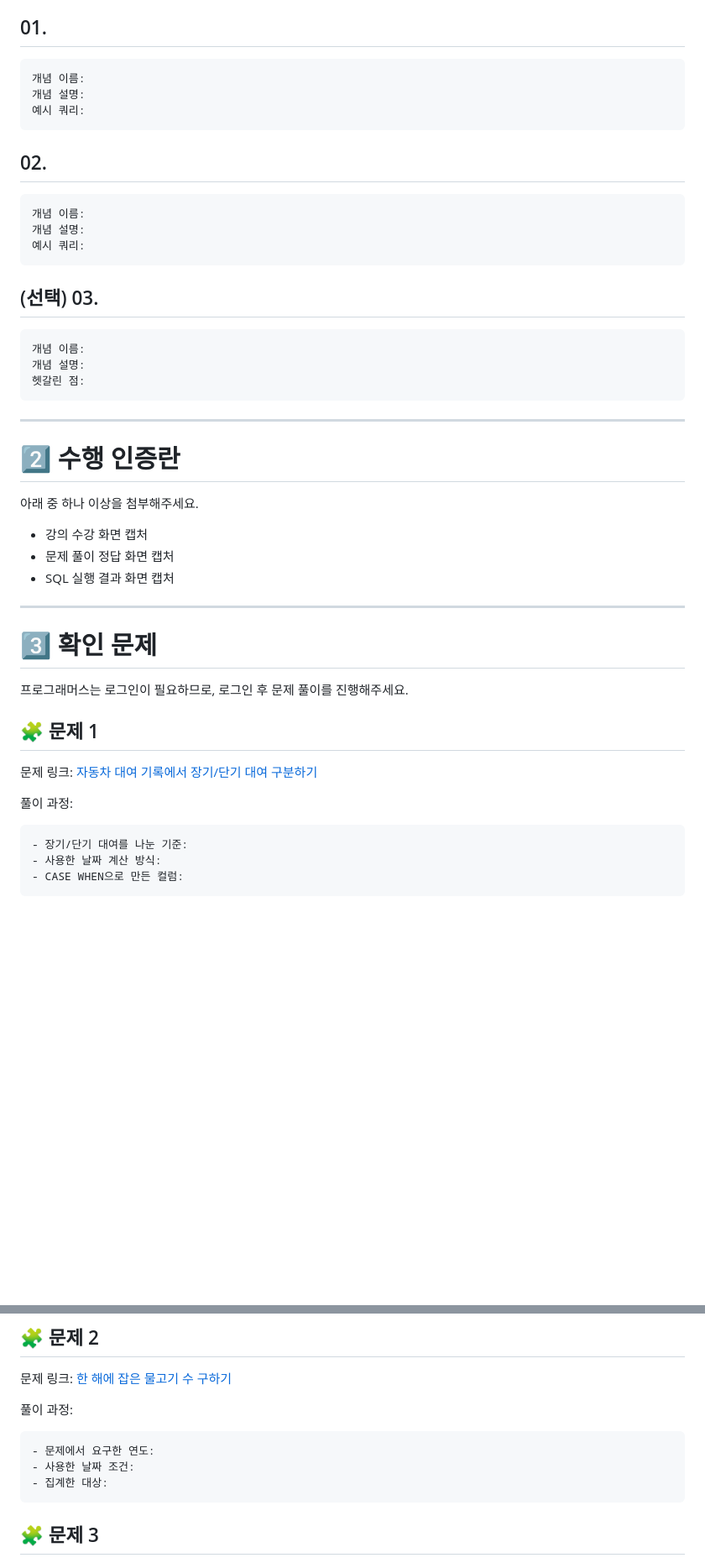
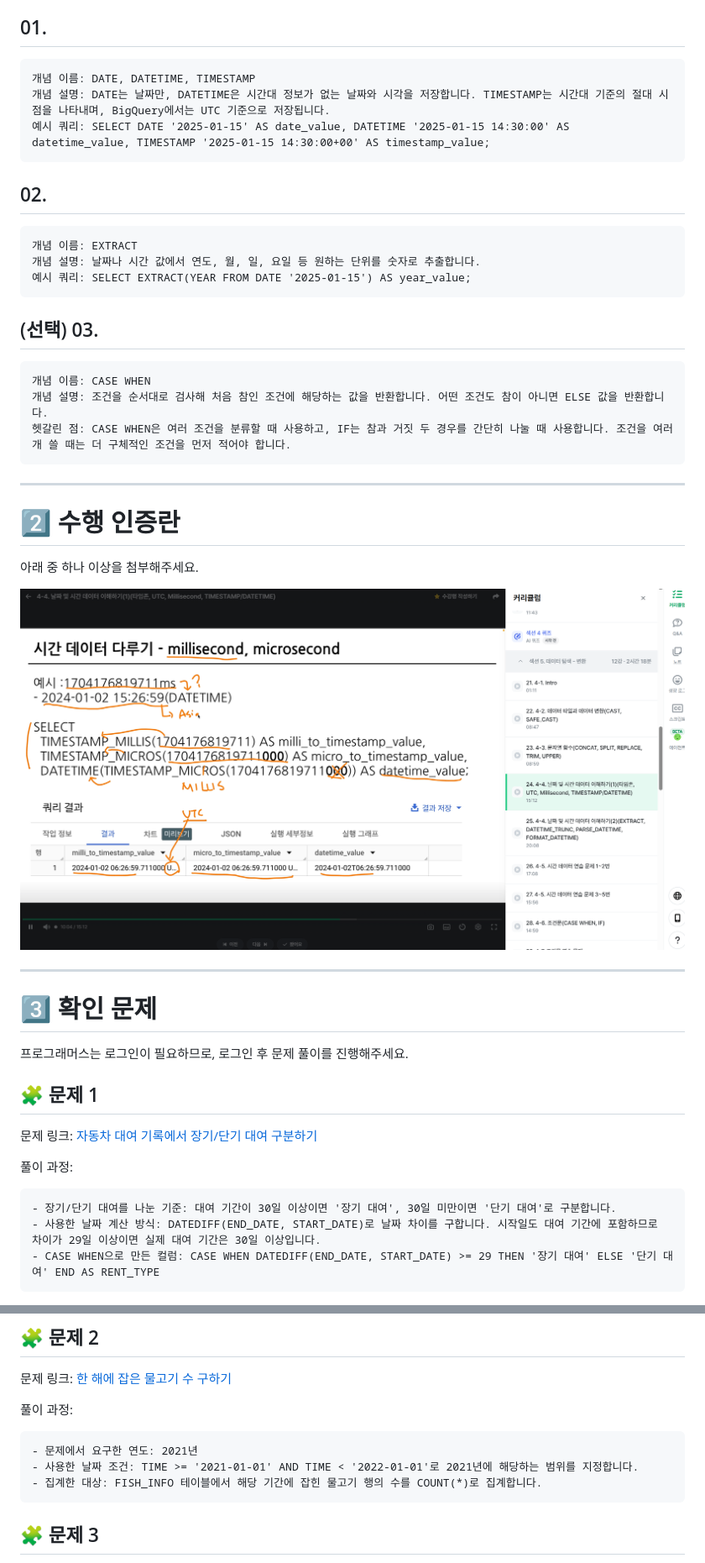
Before and after one commit to shxxsh131/SQL, a Markdown page: Week5.md, 2 parts joined by grey strips. Shown at 84% size. Rendered like a GitHub page; pictures changed too: image-4.png (added); blank space fills up the shorter version.

Commit message:
5주차 끝!

````diff
--- a/Week5.md
+++ b/Week5.md
@@ -64,25 +64,25 @@ SQL_BASIC 정규 과제는 매주 정해진 분량의 `초보자를 위한 BigQu
 ## 01.
 
 ```
-개념 이름:
-개념 설명:
-예시 쿼리:
+개념 이름: DATE, DATETIME, TIMESTAMP
+개념 설명: DATE는 날짜만, DATETIME은 시간대 정보가 없는 날짜와 시각을 저장합니다. TIMESTAMP는 시간대 기준의 절대 시점을 나타내며, BigQuery에서는 UTC 기준으로 저장됩니다.
+예시 쿼리: SELECT DATE '2025-01-15' AS date_value, DATETIME '2025-01-15 14:30:00' AS datetime_value, TIMESTAMP '2025-01-15 14:30:00+00' AS timestamp_value;
 ```
 
 ## 02.
 
 ```
-개념 이름:
-개념 설명:
-예시 쿼리:
+개념 이름: EXTRACT
+개념 설명: 날짜나 시간 값에서 연도, 월, 일, 요일 등 원하는 단위를 숫자로 추출합니다.
+예시 쿼리: SELECT EXTRACT(YEAR FROM DATE '2025-01-15') AS year_value;
 ```
 
 ## (선택) 03.
 
 ```
-개념 이름:
-개념 설명:
-헷갈린 점:
+개념 이름: CASE WHEN
+개념 설명: 조건을 순서대로 검사해 처음 참인 조건에 해당하는 값을 반환합니다. 어떤 조건도 참이 아니면 ELSE 값을 반환합니다.
+헷갈린 점: CASE WHEN은 여러 조건을 분류할 때 사용하고, IF는 참과 거짓 두 경우를 간단히 나눌 때 사용합니다. 조건을 여러 개 쓸 때는 더 구체적인 조건을 먼저 적어야 합니다.
 ```
 
 ---
@@ -91,9 +91,7 @@ SQL_BASIC 정규 과제는 매주 정해진 분량의 `초보자를 위한 BigQu
 
 아래 중 하나 이상을 첨부해주세요.
 
-- 강의 수강 화면 캡처
-- 문제 풀이 정답 화면 캡처
-- SQL 실행 결과 화면 캡처
+![alt text](image-4.png)
 
 ---
 
@@ -108,8 +106,8 @@ SQL_BASIC 정규 과제는 매주 정해진 분량의 `초보자를 위한 BigQu
 풀이 과정:
 
 ```
-- 장기/단기 대여를 나눈 기준:
-- 사용한 날짜 계산 방식:
-- CASE WHEN으로 만든 컬럼:
+- 장기/단기 대여를 나눈 기준: 대여 기간이 30일 이상이면 '장기 대여', 30일 미만이면 '단기 대여'로 구분합니다.
+- 사용한 날짜 계산 방식: DATEDIFF(END_DATE, START_DATE)로 날짜 차이를 구합니다. 시작일도 대여 기간에 포함하므로 차이가 29일 이상이면 실제 대여 기간은 30일 이상입니다.
+- CASE WHEN으로 만든 컬럼: CASE WHEN DATEDIFF(END_DATE, START_DATE) >= 29 THEN '장기 대여' ELSE '단기 대여' END AS RENT_TYPE
 ```
 
@@ -122,8 +119,8 @@ SQL_BASIC 정규 과제는 매주 정해진 분량의 `초보자를 위한 BigQu
 풀이 과정:
 
 ```
-- 문제에서 요구한 연도:
-- 사용한 날짜 조건:
-- 집계한 대상:
+- 문제에서 요구한 연도: 2021년
+- 사용한 날짜 조건: TIME >= '2021-01-01' AND TIME < '2022-01-01'로 2021년에 해당하는 범위를 지정합니다.
+- 집계한 대상: FISH_INFO 테이블에서 해당 기간에 잡힌 물고기 행의 수를 COUNT(*)로 집계합니다.
 ```
 
````
Also changed, not shown: other parts of Week5.md (+11 -16 lines).
